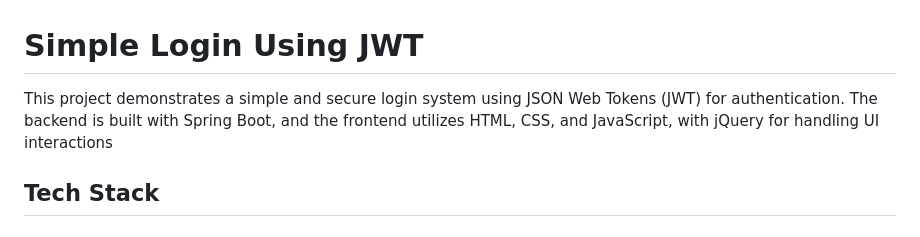
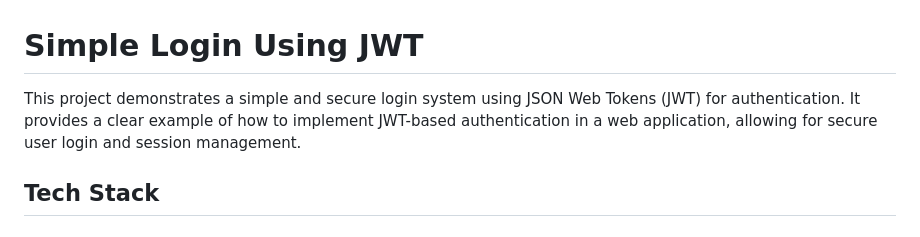
Before and after one commit to Kavithma-Thushal/Simple-Login-Using-JWT, a Markdown page: README.md, the part around the change printed below. Rendered like a GitHub page.

```diff
--- a/README.md
+++ b/README.md
@@ -1,8 +1,8 @@
 # Simple Login Using JWT
 
-This project demonstrates a simple and secure login system using JSON Web Tokens (JWT) for authentication. The backend
-is built with Spring Boot, and the frontend utilizes HTML, CSS, and JavaScript, with jQuery for handling UI
-interactions
+This project demonstrates a simple and secure login system using JSON Web Tokens (JWT) for authentication. It provides a
+clear example of how to implement JWT-based authentication in a web application, allowing for secure user login and
+session management.
 
 ## Tech Stack
 
```
Also changed, not shown: other parts of README.md (+14 -7 lines), ss/Customer-Management.png (added), ss/SignIn.png, ss/SignUp.png.
